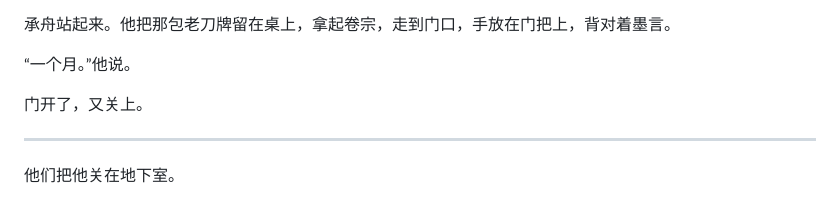
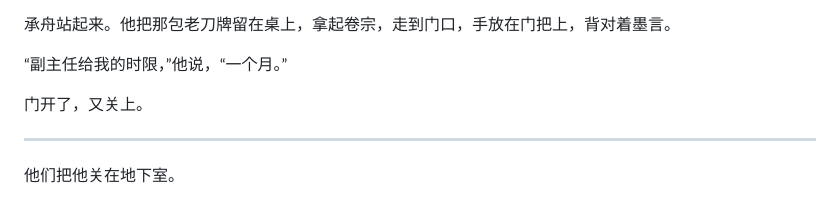
Before and after one commit to lizihaoleo/3KingdomsSandbox, a Markdown page: novel/谍战线/01-四舍.md, the part around the change. Drawn GitHub-style.

Commit message:
正文：第一章门口那句改为“副主任给我的时限，一个月”
Co-Authored-By: Claude Fable 5.1 <noreply@anthropic.com>

```diff
--- a/novel/谍战线/01-四舍.md
+++ b/novel/谍战线/01-四舍.md
@@ -128,7 +128,7 @@
 
 承舟站起来。他把那包老刀牌留在桌上，拿起卷宗，走到门口，手放在门把上，背对着墨言。
 
-“一个月。”他说。
+“副主任给我的时限，”他说，“一个月。”
 
 门开了，又关上。
 
```
